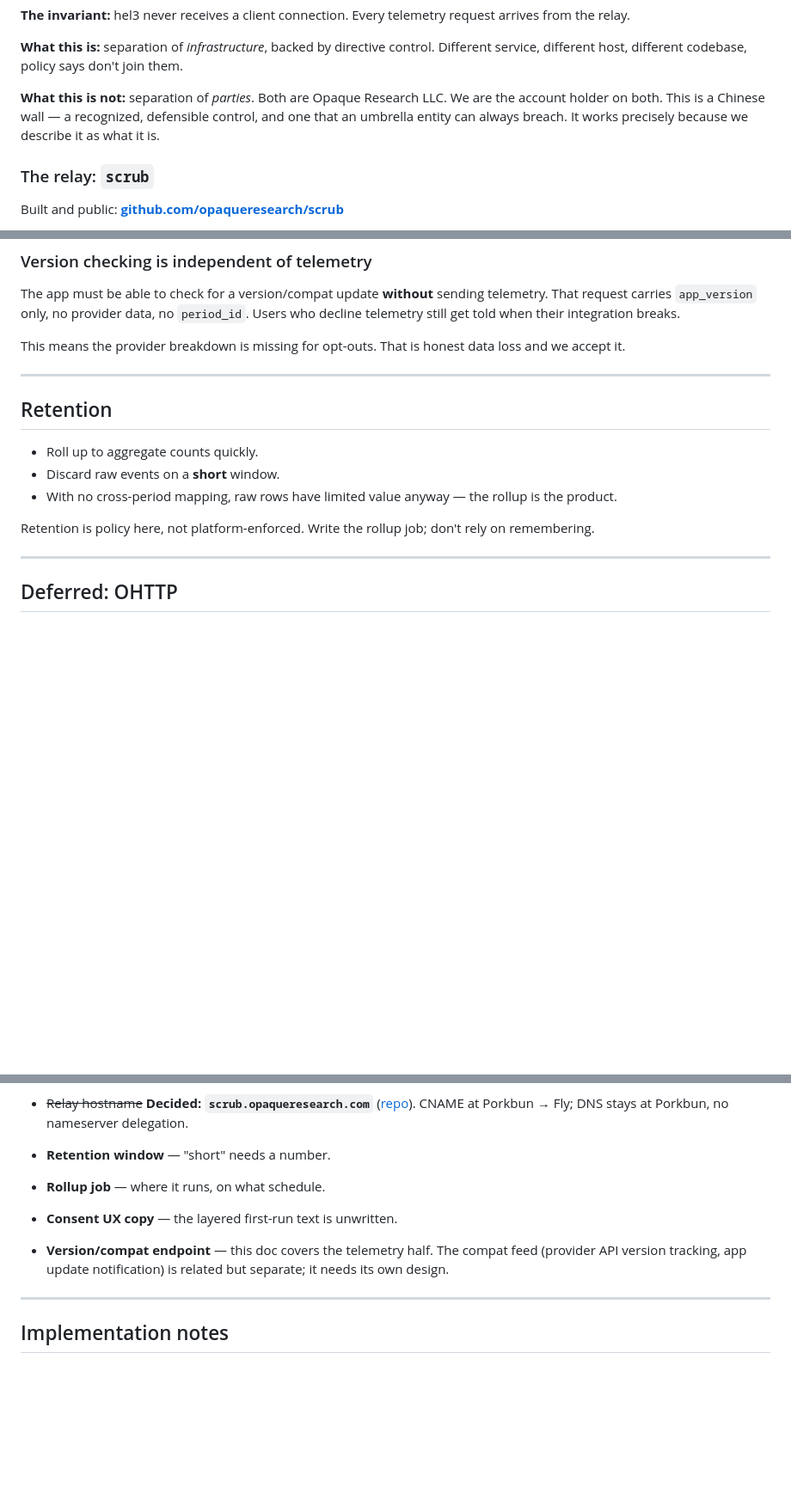
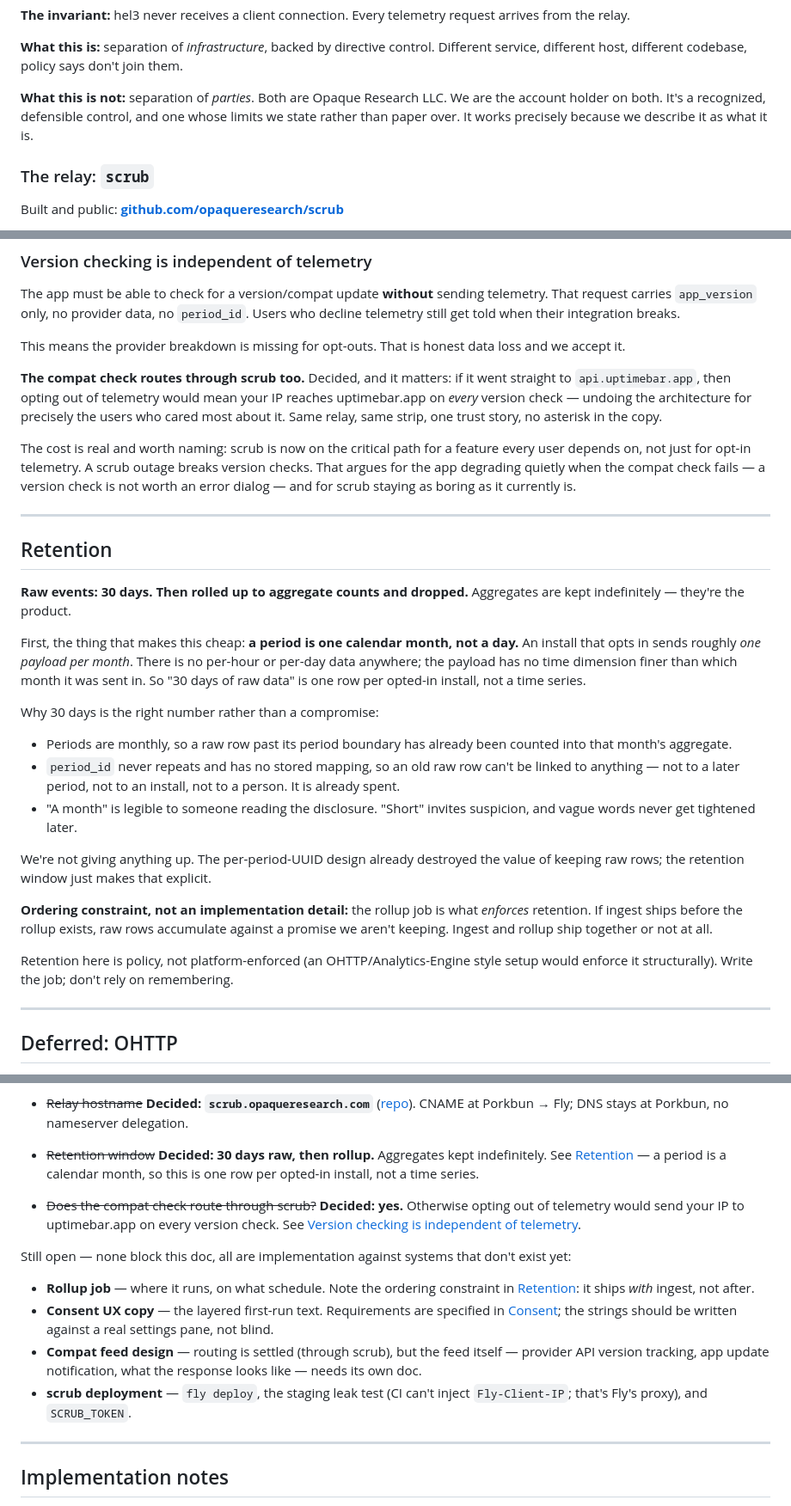
Before and after one commit to opaqueresearch/uptimebar, a Markdown page: docs/TELEMETRY.md, 3 parts joined by grey strips. Shown at 86% size. Rendered like a GitHub page; blank space fills up the shorter version.

Commit message:
docs(telemetry): pin retention at 30 days; route compat through scrub
Retention: 30 days raw, then rollup; aggregates kept indefinitely. Clarifies
what the doc left ambiguous -- a period is a calendar MONTH, so an opted-in
install sends ~one payload per month and there is no per-hour or per-day data.
30 days of raw is one row per install, not a time series. Past its period
boundary a raw row is already counted and, with no stored period_id mapping,
linkable to nothing -- so the window costs us nothing we'd actually use.

Also records the ordering constraint: the rollup ENFORCES retention, so ingest
cannot ship before it or we accumulate raw rows against a promise we aren't
keeping.

Compat check routes through scrub too. If it went direct to api.uptimebar.app,
opting out of telemetry would send your IP there on every version check --
undoing the architecture for exactly the users who cared most. Cost named: scrub
is now on the critical path for a feature every user depends on, which argues
for the app degrading quietly when the check fails.

Drops the 'Chinese wall' phrasing for a plain description of the control.

Open questions trimmed to what's genuinely unresolved.

```diff
--- a/docs/TELEMETRY.md
+++ b/docs/TELEMETRY.md
@@ -105,9 +105,9 @@ Different service, different host, different codebase, policy says don't join
 them.
 
 **What this is not:** separation of *parties*. Both are Opaque Research LLC. We
-are the account holder on both. This is a Chinese wall — a recognized, defensible
-control, and one that an umbrella entity can always breach. It works precisely
-because we describe it as what it is.
+are the account holder on both. It's a recognized, defensible control, and one
+whose limits we state rather than paper over. It works precisely because we
+describe it as what it is.
 
 ### The relay: `scrub`
 
@@ -322,17 +322,51 @@ breaks.
 This means the provider breakdown is missing for opt-outs. That is honest data
 loss and we accept it.
 
+**The compat check routes through scrub too.** Decided, and it matters: if it
+went straight to `api.uptimebar.app`, then opting out of telemetry would mean
+your IP reaches uptimebar.app on *every* version check — undoing the architecture
+for precisely the users who cared most about it. Same relay, same strip, one
+trust story, no asterisk in the copy.
+
+The cost is real and worth naming: scrub is now on the critical path for a
+feature every user depends on, not just for opt-in telemetry. A scrub outage
+breaks version checks. That argues for the app degrading quietly when the compat
+check fails — a version check is not worth an error dialog — and for scrub
+staying as boring as it currently is.
+
 ---
 
 ## Retention
 
-- Roll up to aggregate counts quickly.
-- Discard raw events on a **short** window.
-- With no cross-period mapping, raw rows have limited value anyway — the rollup is
-  the product.
+**Raw events: 30 days. Then rolled up to aggregate counts and dropped.**
+Aggregates are kept indefinitely — they're the product.
 
-Retention is policy here, not platform-enforced. Write the rollup job; don't rely
-on remembering.
+First, the thing that makes this cheap: **a period is one calendar month, not a
+day.** An install that opts in sends roughly *one payload per month*. There is no
+per-hour or per-day data anywhere; the payload has no time dimension finer than
+which month it was sent in. So "30 days of raw data" is one row per opted-in
+install, not a time series.
+
+Why 30 days is the right number rather than a compromise:
+
+- Periods are monthly, so a raw row past its period boundary has already been
+  counted into that month's aggregate.
+- `period_id` never repeats and has no stored mapping, so an old raw row can't be
+  linked to anything — not to a later period, not to an install, not to a person.
+  It is already spent.
+- "A month" is legible to someone reading the disclosure. "Short" invites
+  suspicion, and vague words never get tightened later.
+
+We're not giving anything up. The per-period-UUID design already destroyed the
+value of keeping raw rows; the retention window just makes that explicit.
+
+**Ordering constraint, not an implementation detail:** the rollup job is what
+*enforces* retention. If ingest ships before the rollup exists, raw rows
+accumulate against a promise we aren't keeping. Ingest and rollup ship together
+or not at all.
+
+Retention here is policy, not platform-enforced (an OHTTP/Analytics-Engine style
+setup would enforce it structurally). Write the job; don't rely on remembering.
 
 ---
 
@@ -409,12 +443,27 @@ canonical copy's last sentence gets replaced by the stronger claim.
 - ~~Relay hostname~~ **Decided: `scrub.opaqueresearch.com`**
   ([repo](https://github.com/opaqueresearch/scrub)). CNAME at Porkbun → Fly; DNS
   stays at Porkbun, no nameserver delegation.
-- **Retention window** — "short" needs a number.
-- **Rollup job** — where it runs, on what schedule.
-- **Consent UX copy** — the layered first-run text is unwritten.
-- **Version/compat endpoint** — this doc covers the telemetry half. The compat
-  feed (provider API version tracking, app update notification) is related but
-  separate; it needs its own design.
+- ~~Retention window~~ **Decided: 30 days raw, then rollup.** Aggregates kept
+  indefinitely. See [Retention](#retention) — a period is a calendar month, so
+  this is one row per opted-in install, not a time series.
+- ~~Does the compat check route through scrub?~~ **Decided: yes.** Otherwise
+  opting out of telemetry would send your IP to uptimebar.app on every version
+  check. See [Version checking is independent of
+  telemetry](#version-checking-is-independent-of-telemetry).
+
+Still open — none block this doc, all are implementation against systems that
+don't exist yet:
+
+- **Rollup job** — where it runs, on what schedule. Note the ordering constraint
+  in [Retention](#retention): it ships *with* ingest, not after.
+- **Consent UX copy** — the layered first-run text. Requirements are specified in
+  [Consent](#consent); the strings should be written against a real settings pane,
+  not blind.
+- **Compat feed design** — routing is settled (through scrub), but the feed itself
+  — provider API version tracking, app update notification, what the response
+  looks like — needs its own doc.
+- **scrub deployment** — `fly deploy`, the staging leak test (CI can't inject
+  `Fly-Client-IP`; that's Fly's proxy), and `SCRUB_TOKEN`.
 
 ---
 
```
